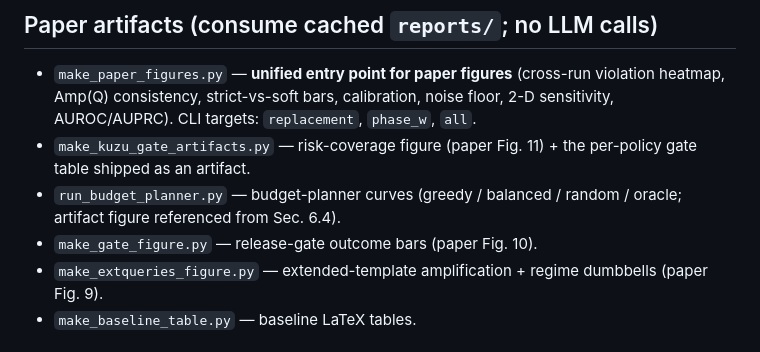
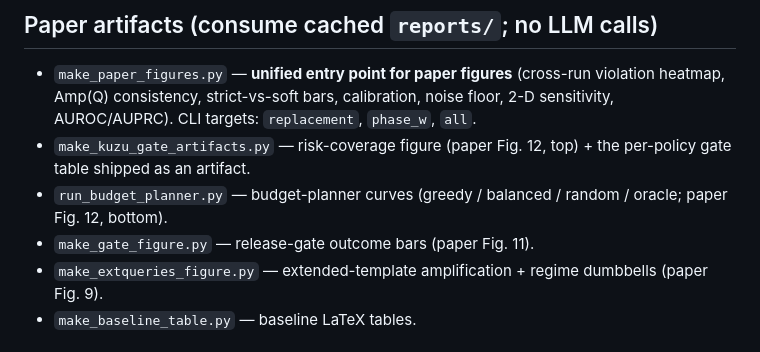
Before and after one commit to MarrytheToilet/GraphGuard, a Markdown page: scripts/README.md, the part around the change. GitHub-like rendering.

```diff
--- a/scripts/README.md
+++ b/scripts/README.md
@@ -64,11 +64,11 @@ Anything not listed here has been retired.
   violation heatmap, Amp(Q) consistency, strict-vs-soft bars, calibration,
   noise floor, 2-D sensitivity, AUROC/AUPRC). CLI targets:
   `replacement`, `phase_w`, `all`.
-- `make_kuzu_gate_artifacts.py` — risk-coverage figure (paper Fig. 11) + the
+- `make_kuzu_gate_artifacts.py` — risk-coverage figure (paper Fig. 12, top) + the
   per-policy gate table shipped as an artifact.
 - `run_budget_planner.py` — budget-planner curves (greedy / balanced / random / oracle;
-  artifact figure referenced from Sec. 6.4).
-- `make_gate_figure.py` — release-gate outcome bars (paper Fig. 10).
+  paper Fig. 12, bottom).
+- `make_gate_figure.py` — release-gate outcome bars (paper Fig. 11).
 - `make_extqueries_figure.py` — extended-template amplification + regime
   dumbbells (paper Fig. 9).
 - `make_baseline_table.py` — baseline LaTeX tables.
```
Also changed, not shown: README.md (+8 -8 lines).
